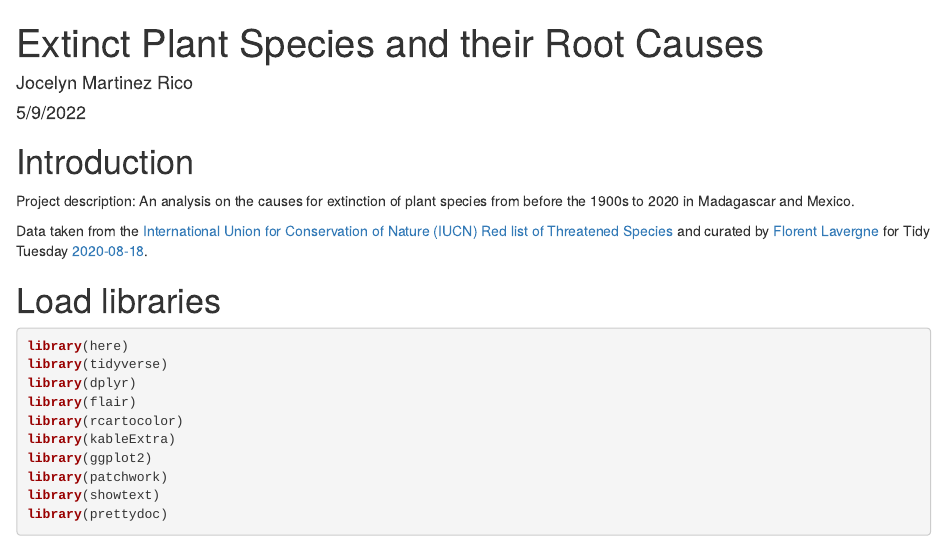
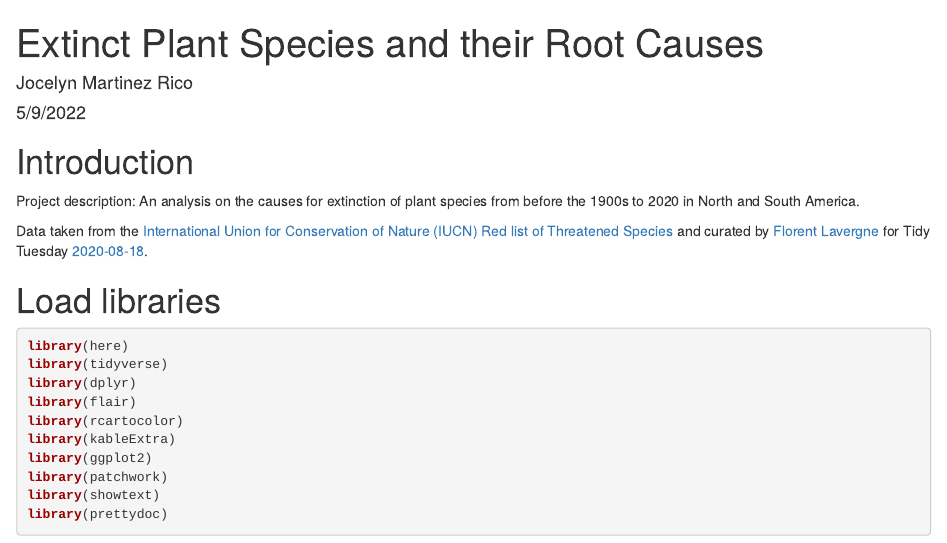
Before and after one commit to Biol551-CSUN/Martinez_final_proj, an R Markdown document (plant_proj/scripts/final_proj.Rmd): the page in a window 1100 px wide, from its top. Rendered offline with R 4.5, knitr and Pandoc, with nearby package versions; drawn as R Markdown's standard HTML page in place of the format the file asks for; some code elsewhere in the file could not run offline.

Commit message:
fixed a mistake

```diff
--- a/plant_proj/scripts/final_proj.Rmd
+++ b/plant_proj/scripts/final_proj.Rmd
@@ -14,7 +14,7 @@ knitr::opts_chunk$set(echo = TRUE, message = FALSE, warning = FALSE)
 
 # Introduction
 
-Project description: An analysis on the causes for extinction of plant species from before the 1900s to 2020 in Madagascar and Mexico.
+Project description: An analysis on the causes for extinction of plant species from before the 1900s to 2020 in North and South America.
 
 Data taken from the [International Union for Conservation of Nature (IUCN) Red list of Threatened Species](https://www.iucnredlist.org/) and curated by [Florent Lavergne](https://www.behance.net/florentlavergne) for Tidy Tuesday [2020-08-18](https://github.com/rfordatascience/tidytuesday/blob/master/data/2020/2020-08-18/readme.md).
 
```
Also changed, not shown: plant_proj/scripts/final_proj.html.
